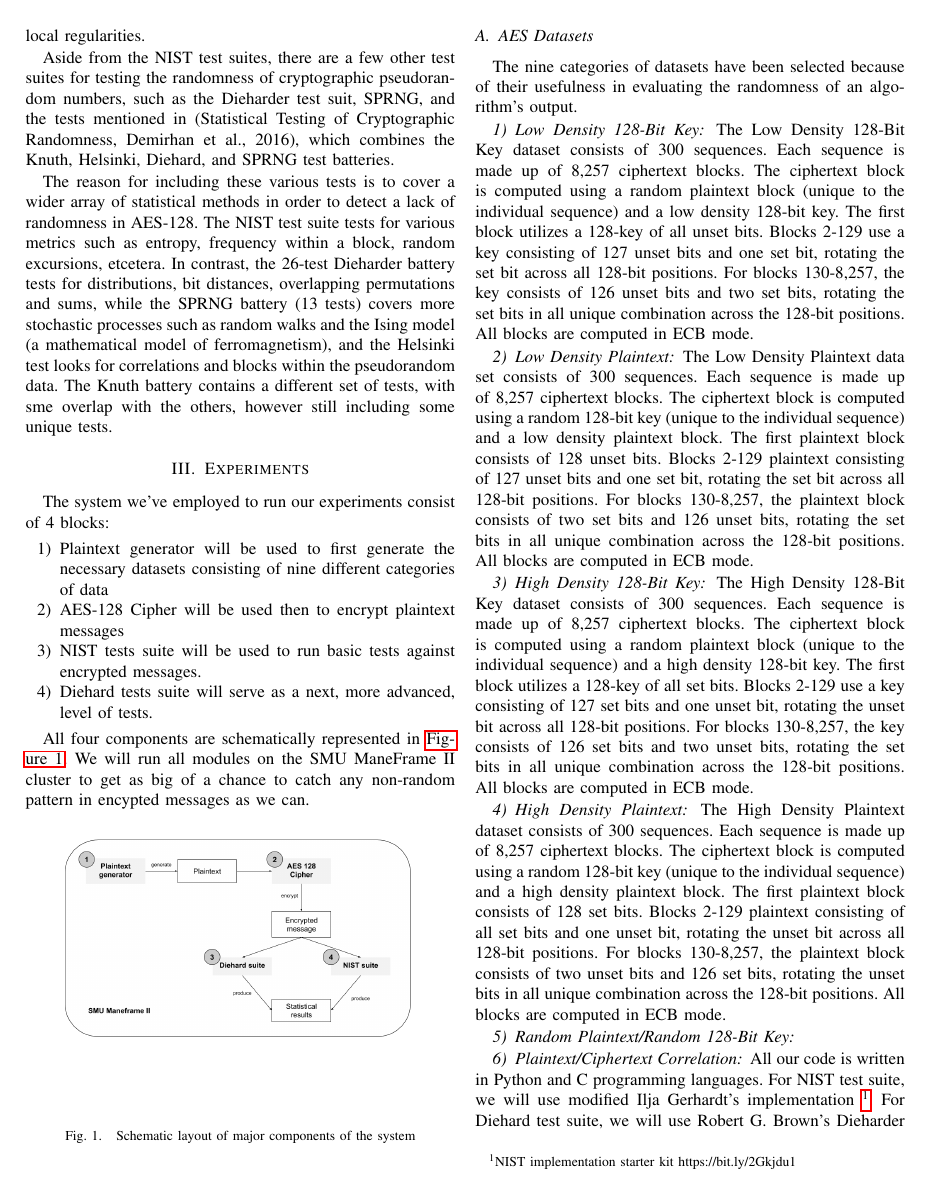
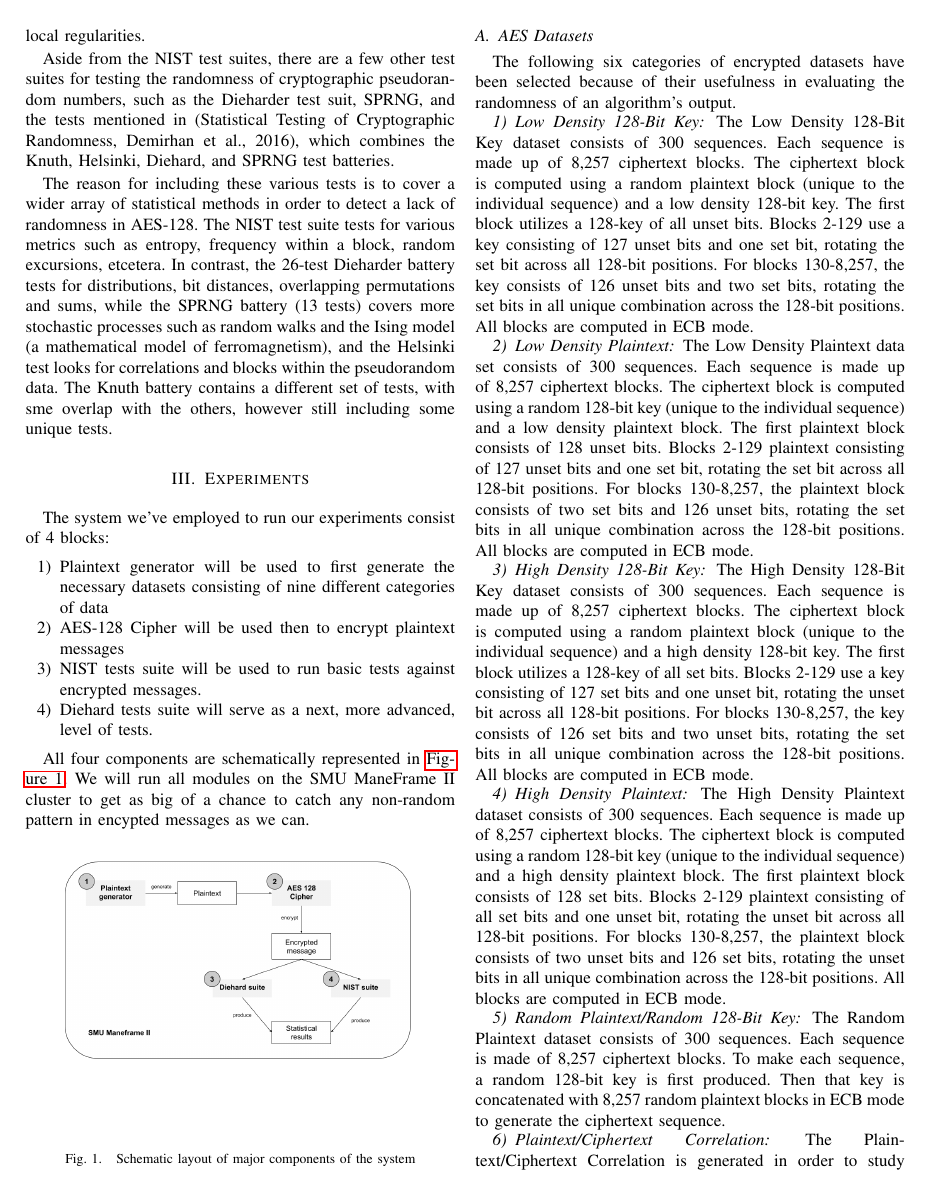
Before and after one commit to drake-smu/MainFrame_7349, a LaTeX paper (reports/main.tex): page 2 of 3. Compiled offline with pdfLaTeX.

Commit message:
pre final review of the second draft

```diff
--- a/reports/main.tex
+++ b/reports/main.tex
@@ -101,8 +102,8 @@ All four components are schematically represented in \autoref{HighLevelSchema}.
 %The nine categories of datasets have been selected because of their usefulness in evaluating the randomness of an algorithm's output. These nine categories are 128-bit key avalanche, Cipher Block Chaining Mode, Plaintext Avalanche, Low Density Plaintext, Low Density 128-Bit Keys, High Density Plaintext, High Density 128-Bit Keys, Plaintext/Ciphertext Correlation, and Random Plaintext/Random 128-Bit Keys.
 
 \subsection{AES Datasets}
-The nine categories of datasets have been selected because of their usefulness in evaluating the randomness of an algorithm's output.
-
+%The nine categories of datasets have been selected because of their usefulness in evaluating the randomness of an algorithm's output.
+The following six categories of encrypted datasets have been selected because of their usefulness in evaluating the randomness of an algorithm's output.
 \subsubsection{Low Density 128-Bit Key}
 
 The Low Density 128-Bit Key dataset consists of 300 sequences. Each sequence is made up of 8,257 ciphertext blocks. The ciphertext block is computed using a random plaintext block (unique to the individual sequence) and a low density 128-bit key. The first block utilizes a 128-key of all unset bits. Blocks 2-129 use a key consisting of 127 unset bits and one set bit, rotating the set bit across all 128-bit positions. For blocks 130-8,257, the key consists of 126 unset bits and two set bits, rotating the set bits in all unique combination across the 128-bit positions. All blocks are computed in ECB mode.
@@ -118,9 +119,10 @@ The High Density 128-Bit Key dataset consists of 300 sequences. Each sequence is
 \subsubsection{High Density Plaintext}
 The High Density Plaintext dataset consists of 300 sequences. Each sequence is made up of 8,257 ciphertext blocks. The ciphertext block is computed using a random 128-bit key (unique to the individual sequence) and a high density plaintext block. The first plaintext block consists of 128 set bits. Blocks 2-129 plaintext consisting of all set bits and one unset bit, rotating the unset bit across all 128-bit positions. For blocks 130-8,257, the plaintext block consists of two unset bits and 126 set bits, rotating the unset bits in all unique combination across the 128-bit positions. All blocks are computed in ECB mode.
 
-\subsubsection{Random Plaintext/Random 128-Bit Key}
+\subsubsection{Random Plaintext/Random 128-Bit Key} \label{sssec:RPK}
+The Random Plaintext dataset consists of 300 sequences. Each sequence is made of 8,257 ciphertext blocks. To make each sequence, a random 128-bit key is first produced. Then that key is concatenated with 8,257 random plaintext blocks in ECB mode to generate the ciphertext sequence.
 \subsubsection{Plaintext/Ciphertext Correlation}
-
+The Plaintext/Ciphertext Correlation is generated in order to study how plaintext-ciphertext pairs relate. 300 sequences were again generated, with a block length of 8,257, following the methods seen in \autoref{sssec:RPK}. The original plaintext is then XOR'd with the produced ciphertext, producing the dataset for analysis.
 
 
 All our code is written in Python and C programming languages. For NIST test suite, we will use modified Ilja Gerhardt's implementation \footnote{NIST implementation starter kit https://bit.ly/2Gkjdu1}. For Diehard test suite, we will use Robert G. Brown’s Dieharder implementation of this suite. \footnote{Dieharder implementation https://bit.ly/2Sm325J}. Both implementations do require some additional work from our side to make it run on SMU ManeFrame II cluster.
```
Also changed, not shown: reports/main.tex (3 more changed lines), 2 other files.
